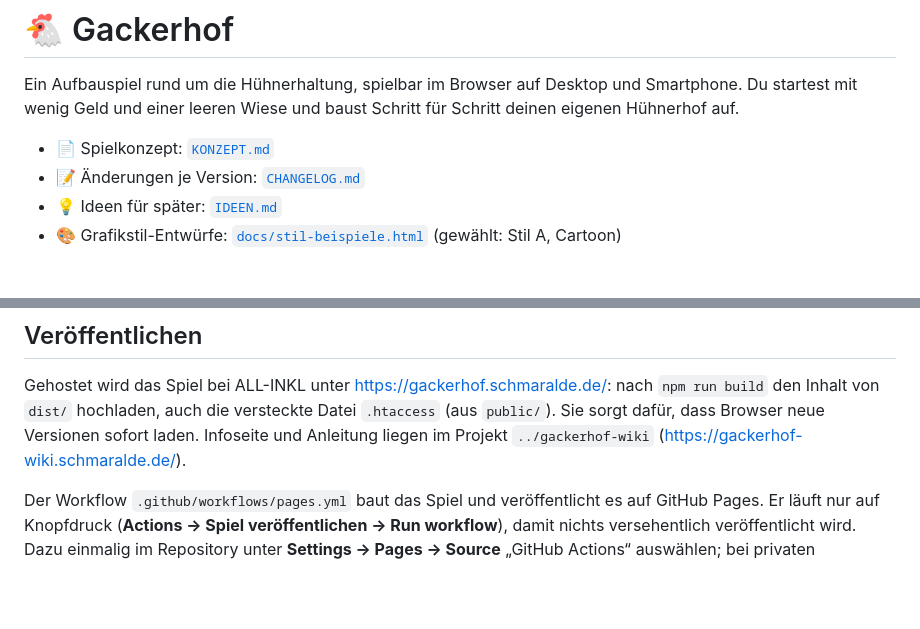
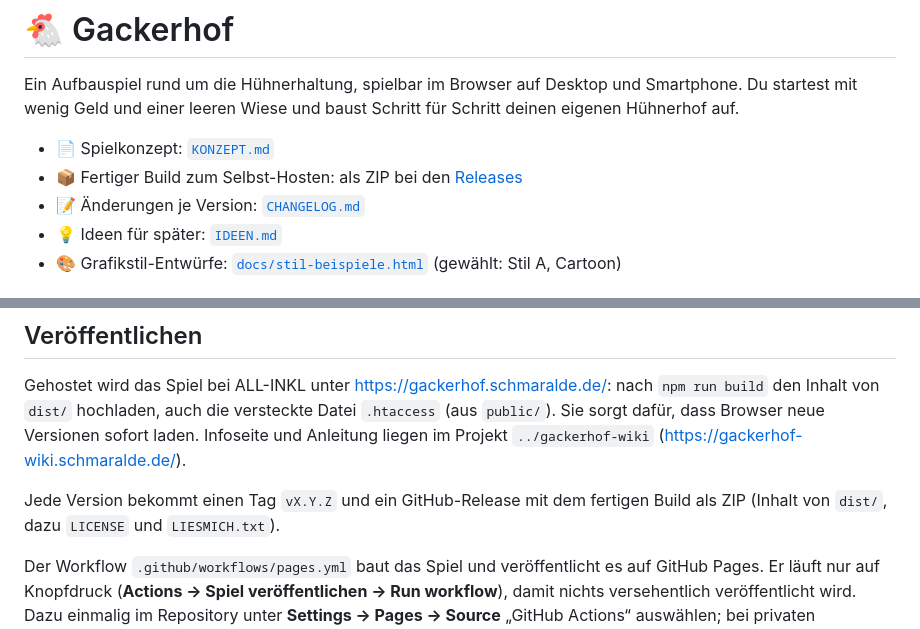
Before and after one commit to listiges-kaenguru/gackerhof, a Markdown page: README.md, 2 parts joined by grey strips. Drawn GitHub-style; blank space fills up the shorter version.

Commit message:
README: Hinweis auf Releases mit fertigem Build
Co-Authored-By: Claude Opus 5.5 <noreply@anthropic.com>

```diff
--- a/README.md
+++ b/README.md
@@ -4,6 +4,7 @@ Ein Aufbauspiel rund um die Hühnerhaltung, spielbar im Browser auf Desktop und
 Du startest mit wenig Geld und einer leeren Wiese und baust Schritt für Schritt deinen eigenen Hühnerhof auf.
 
 - 📄 Spielkonzept: [`KONZEPT.md`](KONZEPT.md)
+- 📦 Fertiger Build zum Selbst-Hosten: als ZIP bei den [Releases](https://github.com/listiges-kaenguru/gackerhof/releases)
 - 📝 Änderungen je Version: [`CHANGELOG.md`](CHANGELOG.md)
 - 💡 Ideen für später: [`IDEEN.md`](IDEEN.md)
 - 🎨 Grafikstil-Entwürfe: [`docs/stil-beispiele.html`](docs/stil-beispiele.html) (gewählt: Stil A, Cartoon)
@@ -57,6 +58,8 @@ Gehostet wird das Spiel bei ALL-INKL unter <https://gackerhof.schmaralde.de/>: n
 auch die versteckte Datei `.htaccess` (aus `public/`). Sie sorgt dafür, dass Browser neue Versionen sofort laden.
 Infoseite und Anleitung liegen im Projekt `../gackerhof-wiki` (<https://gackerhof-wiki.schmaralde.de/>).
 
+Jede Version bekommt einen Tag `vX.Y.Z` und ein GitHub-Release mit dem fertigen Build als ZIP (Inhalt von `dist/`, dazu `LICENSE` und `LIESMICH.txt`).
+
 Der Workflow `.github/workflows/pages.yml` baut das Spiel und veröffentlicht es auf GitHub Pages. Er läuft nur auf Knopfdruck
 (**Actions → Spiel veröffentlichen → Run workflow**), damit nichts versehentlich veröffentlicht wird. Dazu einmalig im
 Repository unter **Settings → Pages → Source** „GitHub Actions“ auswählen; bei privaten Repositories setzt GitHub Pages
```
